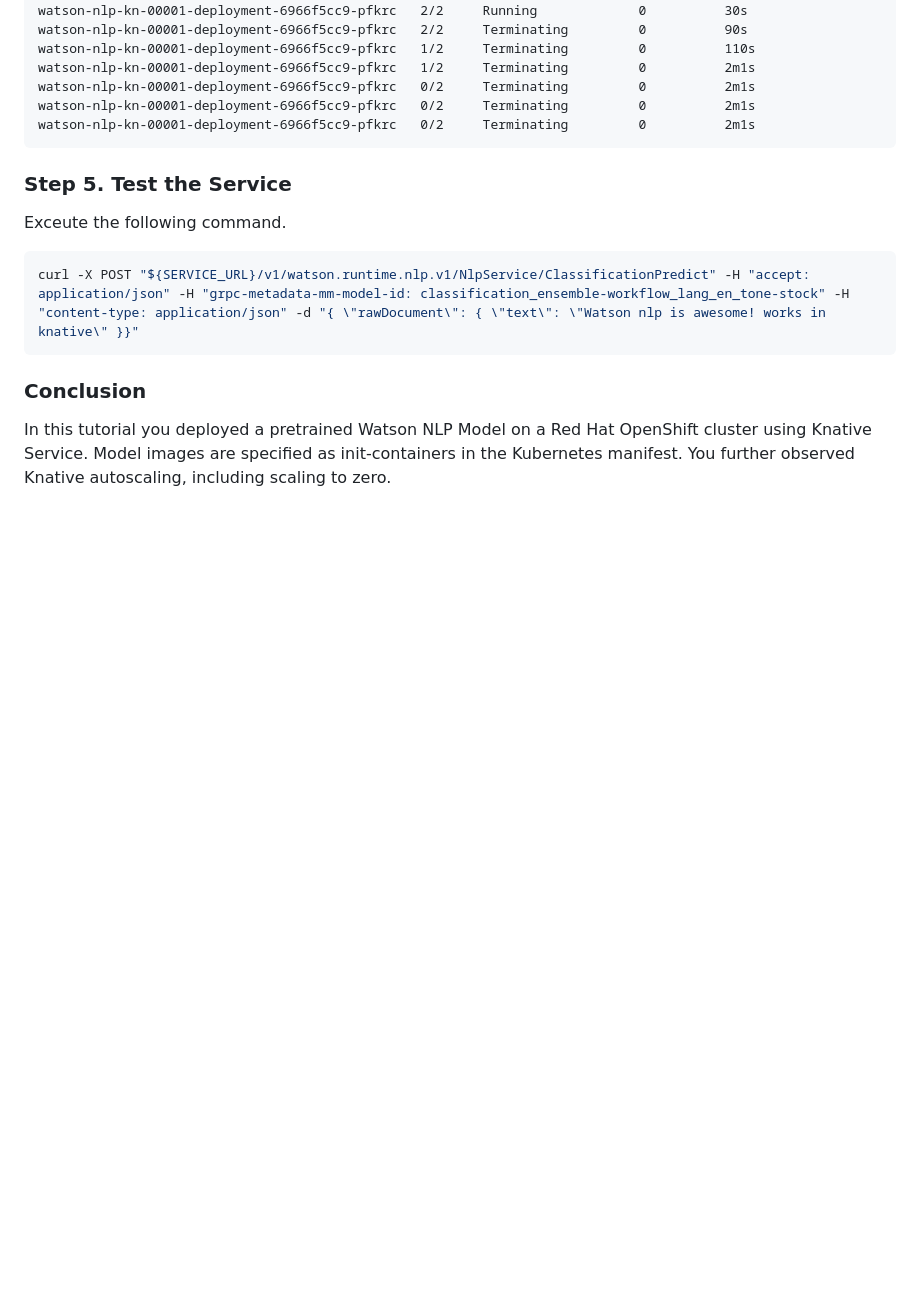
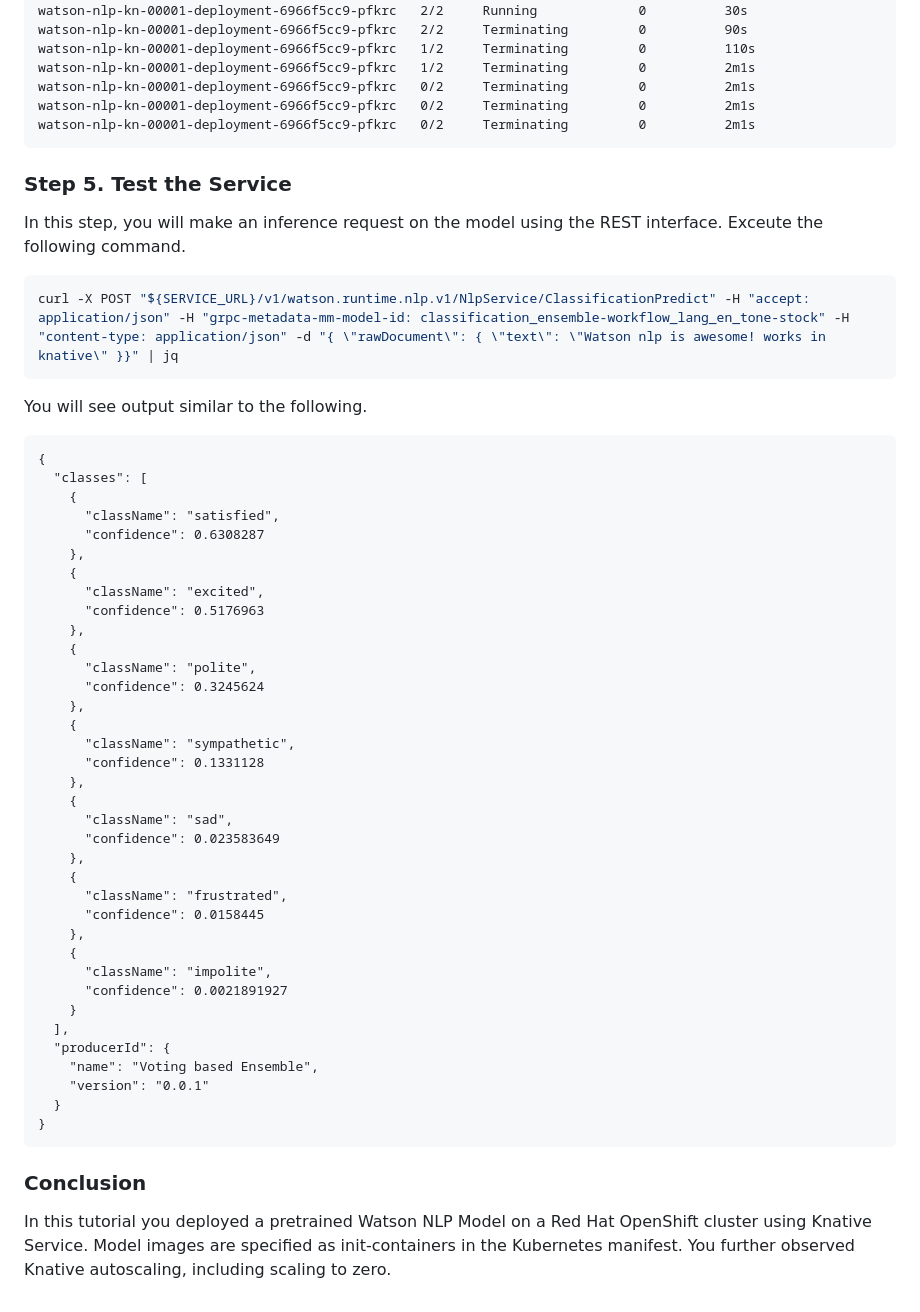
Before and after one commit to ibm-ecosystem-engineering/Watson-NLP, a Markdown page: MLOps/Watson-NLP-Knative/readme.md, the part around the change. Rendered like a GitHub page; blank space fills up the shorter version.

````diff
--- a/MLOps/Watson-NLP-Knative/readme.md
+++ b/MLOps/Watson-NLP-Knative/readme.md
@@ -147,12 +147,52 @@ watson-nlp-kn-00001-deployment-6966f5cc9-pfkrc   0/2     Terminating         0
 
 ### Step 5. Test the Service
 
-Exceute the following command.
+In this step, you will make an inference request on the model using the REST interface. Exceute the following command.
 
 ```bash
-curl -X POST "${SERVICE_URL}/v1/watson.runtime.nlp.v1/NlpService/ClassificationPredict" -H "accept: application/json" -H "grpc-metadata-mm-model-id: classification_ensemble-workflow_lang_en_tone-stock" -H "content-type: application/json" -d "{ \"rawDocument\": { \"text\": \"Watson nlp is awesome! works in knative\" }}"
+curl -X POST "${SERVICE_URL}/v1/watson.runtime.nlp.v1/NlpService/ClassificationPredict" -H "accept: application/json" -H "grpc-metadata-mm-model-id: classification_ensemble-workflow_lang_en_tone-stock" -H "content-type: application/json" -d "{ \"rawDocument\": { \"text\": \"Watson nlp is awesome! works in knative\" }}" | jq
 ```
 
+You will see output similar to the following.
+
+```
+{
+  "classes": [
+    {
+      "className": "satisfied",
+      "confidence": 0.6308287
+    },
+    {
+      "className": "excited",
+      "confidence": 0.5176963
+    },
+    {
+      "className": "polite",
+      "confidence": 0.3245624
+    },
+    {
+      "className": "sympathetic",
+      "confidence": 0.1331128
+    },
+    {
+      "className": "sad",
+      "confidence": 0.023583649
+    },
+    {
+      "className": "frustrated",
+      "confidence": 0.0158445
+    },
+    {
+      "className": "impolite",
+      "confidence": 0.0021891927
+    }
+  ],
+  "producerId": {
+    "name": "Voting based Ensemble",
+    "version": "0.0.1"
+  }
+}
+```
 
 
 ### Conclusion
````
